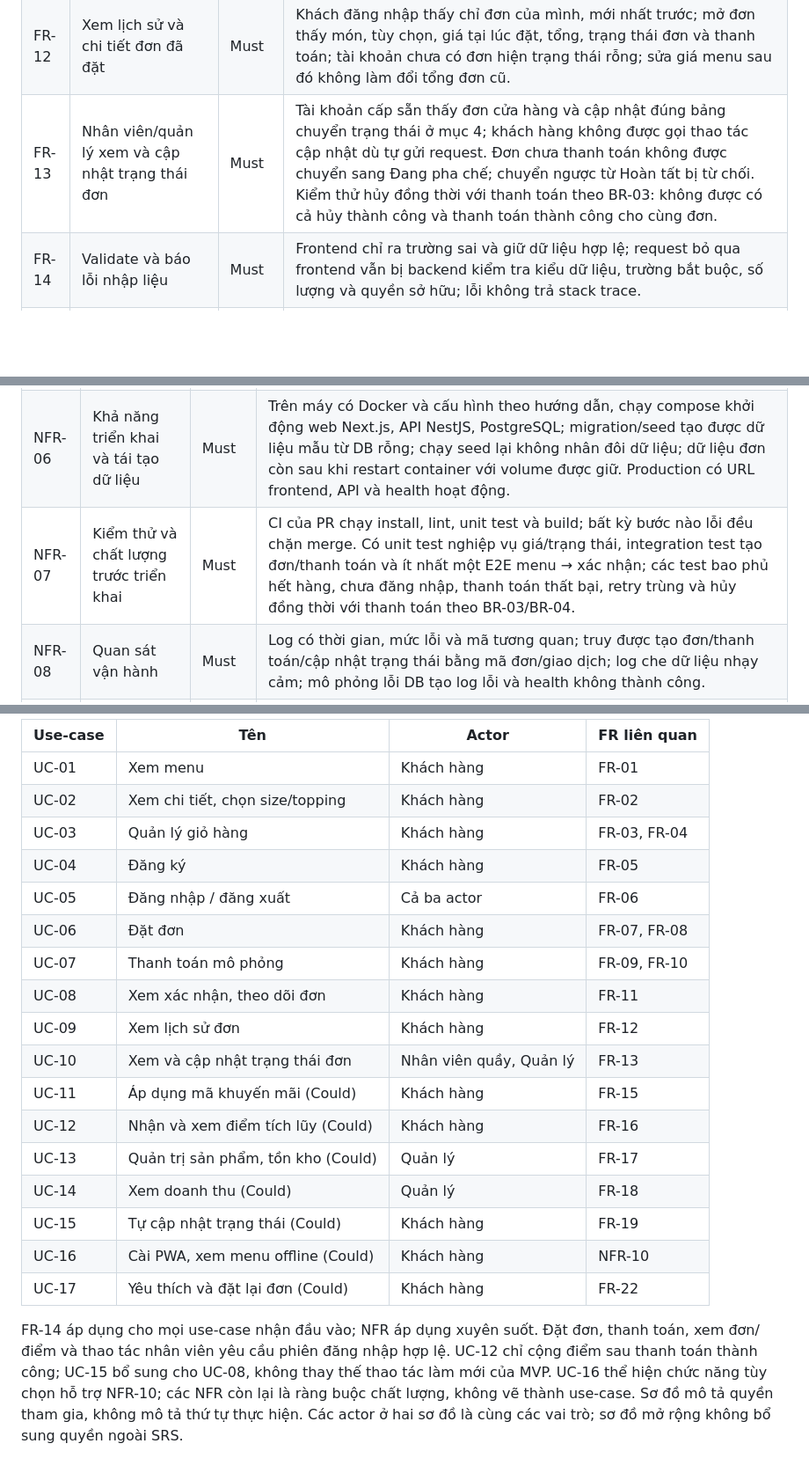
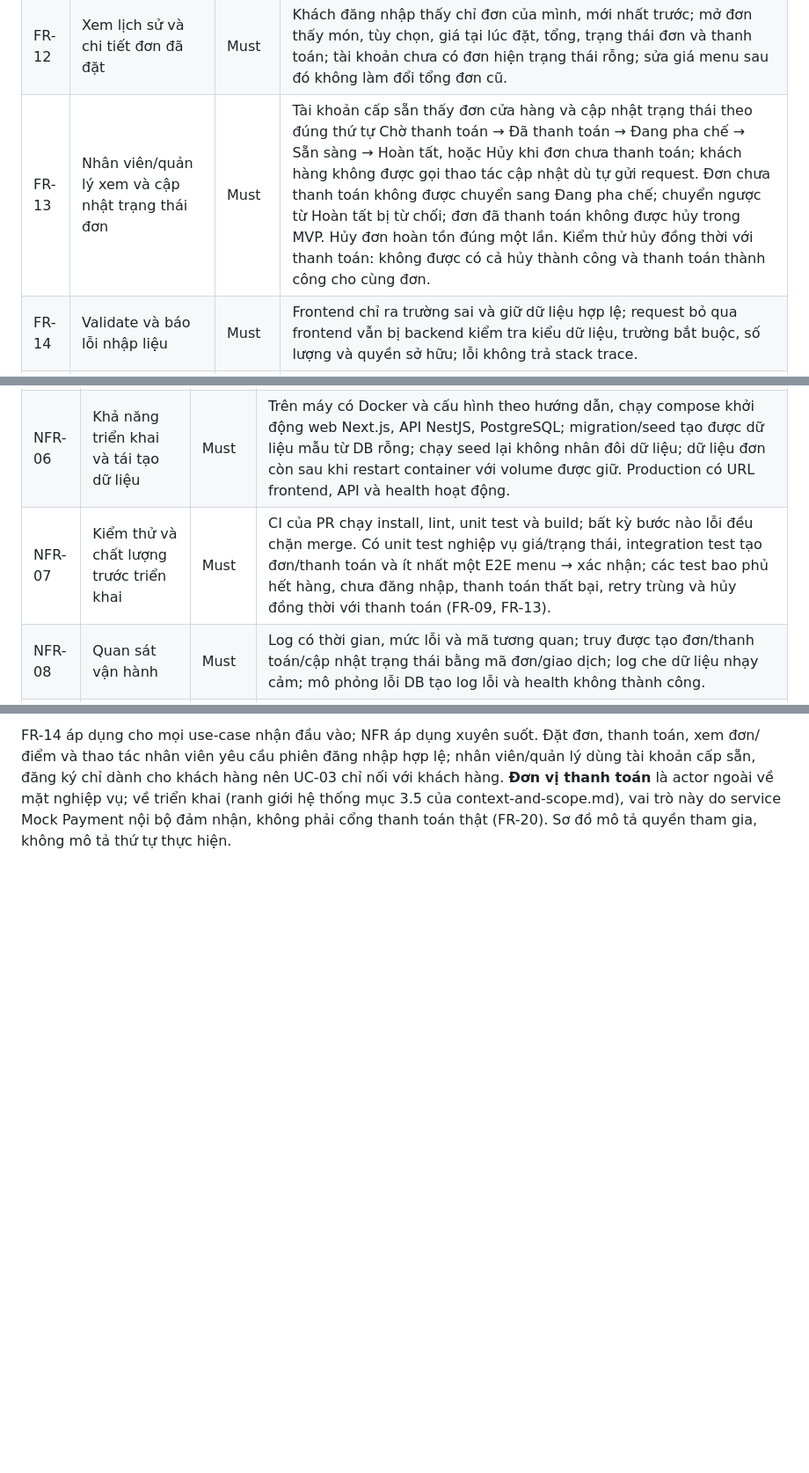
Before and after one commit to lmhau68/BrewLite2, a Markdown page: docs/requirements/srs.md, 3 parts joined by grey strips. Shown at 88% size. Rendered like a GitHub page; blank space fills up the shorter version.

```diff
--- a/docs/requirements/srs.md
+++ b/docs/requirements/srs.md
@@ -39,7 +39,7 @@ FR: yêu cầu chức năng. NFR: yêu cầu phi chức năng. Các tiêu chí d
 | FR-10 | Chống ghi nhận thanh toán trùng | Must | Cùng một đơn và idempotency key, gửi lại hoặc gửi đồng thời trả cùng giao dịch/kết quả, không có hai lần thành công; cùng key nhưng nội dung khác bị từ chối. Đơn đã thanh toán không nhận thêm thanh toán thành công kể cả với key mới. Sau thất bại xác định, thử lại bằng key mới được phép. |
 | FR-11 | Xem xác nhận và theo dõi đơn của mình | Must | Sau tạo đơn, khách thấy mã, danh sách món, tổng và trạng thái; sau thanh toán hiển thị đúng kết quả; sau khi nhân viên/quản lý cập nhật trạng thái thành công, khách mở lại trang hoặc nhấn nút “Làm mới” phải thấy trạng thái đã lưu mới nhất. Nếu tải trạng thái thất bại, hiển thị thông báo lỗi và cho thử lại; không báo dữ liệu cũ là trạng thái mới nhất. Dùng mã đơn của khách khác bị từ chối và không lộ chi tiết. Tự cập nhật nền thuộc FR-19. |
 | FR-12 | Xem lịch sử và chi tiết đơn đã đặt | Must | Khách đăng nhập thấy chỉ đơn của mình, mới nhất trước; mở đơn thấy món, tùy chọn, giá tại lúc đặt, tổng, trạng thái đơn và thanh toán; tài khoản chưa có đơn hiện trạng thái rỗng; sửa giá menu sau đó không làm đổi tổng đơn cũ. |
-| FR-13 | Nhân viên/quản lý xem và cập nhật trạng thái đơn | Must | Tài khoản cấp sẵn thấy đơn cửa hàng và cập nhật đúng bảng chuyển trạng thái ở mục 4; khách hàng không được gọi thao tác cập nhật dù tự gửi request. Đơn chưa thanh toán không được chuyển sang Đang pha chế; chuyển ngược từ Hoàn tất bị từ chối. Kiểm thử hủy đồng thời với thanh toán theo BR-03: không được có cả hủy thành công và thanh toán thành công cho cùng đơn. |
+| FR-13 | Nhân viên/quản lý xem và cập nhật trạng thái đơn | Must | Tài khoản cấp sẵn thấy đơn cửa hàng và cập nhật trạng thái theo đúng thứ tự Chờ thanh toán → Đã thanh toán → Đang pha chế → Sẵn sàng → Hoàn tất, hoặc Hủy khi đơn chưa thanh toán; khách hàng không được gọi thao tác cập nhật dù tự gửi request. Đơn chưa thanh toán không được chuyển sang Đang pha chế; chuyển ngược từ Hoàn tất bị từ chối; đơn đã thanh toán không được hủy trong MVP. Hủy đơn hoàn tồn đúng một lần. Kiểm thử hủy đồng thời với thanh toán: không được có cả hủy thành công và thanh toán thành công cho cùng đơn. |
 | FR-14 | Validate và báo lỗi nhập liệu | Must | Frontend chỉ ra trường sai và giữ dữ liệu hợp lệ; request bỏ qua frontend vẫn bị backend kiểm tra kiểu dữ liệu, trường bắt buộc, số lượng và quyền sở hữu; lỗi không trả stack trace. |
 | FR-15 | Áp dụng mã khuyến mãi | Could | Nếu triển khai: Mã hợp lệ trong thời gian và điều kiện áp dụng được giảm đúng một lần; mã hết hạn/không đủ điều kiện bị từ chối; tổng sau giảm không âm và lưu số giảm trên đơn. Giảm theo phần trăm, giới hạn mức giảm tối đa và không vượt tổng trước giảm; kiểm tra mã có bật, thời hạn, giá trị tối thiểu và số lượt còn lại. Với tổng 100.000 VND, mã 10%, trần 8.000 VND, tổng sau giảm là 92.000 VND. |
 | FR-16 | Tích điểm khách hàng | Could | Nếu triển khai: Cộng điểm đúng một lần khi đơn của khách đăng nhập chuyển sang PAID, không chờ Hoàn tất; xử lý lại cùng thanh toán không cộng lần hai. Điểm = floor(tổng sau giảm / 10.000 VND); đơn 95.000 VND cộng 9 điểm, thanh toán thất bại không cộng điểm. Khách xem được số dư điểm của mình; khách khác không được truy cập số dư này. Chưa hỗ trợ đổi điểm. |
@@ -82,7 +60,7 @@ Trạng thái giao dịch thanh toán (PROCESSING/SUCCEEDED/FAILED) được lư
 | NFR-04 | Bảo vệ dữ liệu và cấu hình | Must | Production dùng HTTPS; thử kết nối PostgreSQL từ Internet công cộng không được; rà repository và log CI không chứa secret thực, mật khẩu/JWT hoặc dữ liệu thẻ; file cấu hình mẫu chỉ có placeholder. Lỗi API không lộ chuỗi kết nối hoặc stack trace. |
 | NFR-05 | Dễ dùng trên điện thoại | Must | Kiểm tra trên Chrome và Firefox bản ổn định tại ngày kiểm thử (ghi phiên bản); viewport 360×800 và 390×844: luồng menu đến xác nhận không cuộn ngang, không che nút chính; input có nhãn, lỗi có chữ giải thích; thao tác chính thực hiện được bằng bàn phím và focus nhìn thấy rõ. |
 | NFR-06 | Khả năng triển khai và tái tạo dữ liệu | Must | Trên máy có Docker và cấu hình theo hướng dẫn, chạy compose khởi động web Next.js, API NestJS, PostgreSQL; migration/seed tạo được dữ liệu mẫu từ DB rỗng; chạy seed lại không nhân đôi dữ liệu; dữ liệu đơn còn sau khi restart container với volume được giữ. Production có URL frontend, API và health hoạt động. |
-| NFR-07 | Kiểm thử và chất lượng trước triển khai | Must | CI của PR chạy install, lint, unit test và build; bất kỳ bước nào lỗi đều chặn merge. Có unit test nghiệp vụ giá/trạng thái, integration test tạo đơn/thanh toán và ít nhất một E2E menu → xác nhận; các test bao phủ hết hàng, chưa đăng nhập, thanh toán thất bại, retry trùng và hủy đồng thời với thanh toán theo BR-03/BR-04. |
+| NFR-07 | Kiểm thử và chất lượng trước triển khai | Must | CI của PR chạy install, lint, unit test và build; bất kỳ bước nào lỗi đều chặn merge. Có unit test nghiệp vụ giá/trạng thái, integration test tạo đơn/thanh toán và ít nhất một E2E menu → xác nhận; các test bao phủ hết hàng, chưa đăng nhập, thanh toán thất bại, retry trùng và hủy đồng thời với thanh toán (FR-09, FR-13). |
 | NFR-08 | Quan sát vận hành | Must | Log có thời gian, mức lỗi và mã tương quan; truy được tạo đơn/thanh toán/cập nhật trạng thái bằng mã đơn/giao dịch; log che dữ liệu nhạy cảm; mô phỏng lỗi DB tạo log lỗi và health không thành công. |
 | NFR-09 | Khả năng bàn giao và rollback | Must | Người ngoài nhóm làm theo README chạy local, test, build được; bản phát hành có tag/release notes; CD chạy quality gate, đóng gói có tag SHA/phiên bản, deploy, migration và smoke test; lỗi smoke test làm pipeline thất bại và có hướng dẫn rollback về bản đã biết hoạt động, nêu giới hạn rollback dữ liệu. |
 | NFR-10 | PWA nâng cao và menu offline | Could | Nếu triển khai: cài ứng dụng trên trình duyệt hỗ trợ; menu đã cache xem được khi mất mạng và có nhãn dữ liệu offline; đặt đơn/thanh toán yêu cầu kết nối lại, không báo thành công khi chưa có xác nhận máy chủ. |
@@ -101,22 +95,2 @@ Hai sơ đồ cùng mô tả hệ thống BrewLite, tách theo mức ưu tiên
 
-| Use-case | Tên | Actor | FR liên quan |
-|---|---|---|---|
-| UC-01 | Xem menu | Khách hàng | FR-01 |
-| UC-02 | Xem chi tiết, chọn size/topping | Khách hàng | FR-02 |
-| UC-03 | Quản lý giỏ hàng | Khách hàng | FR-03, FR-04 |
-| UC-04 | Đăng ký | Khách hàng | FR-05 |
-| UC-05 | Đăng nhập / đăng xuất | Cả ba actor | FR-06 |
-| UC-06 | Đặt đơn | Khách hàng | FR-07, FR-08 |
-| UC-07 | Thanh toán mô phỏng | Khách hàng | FR-09, FR-10 |
-| UC-08 | Xem xác nhận, theo dõi đơn | Khách hàng | FR-11 |
-| UC-09 | Xem lịch sử đơn | Khách hàng | FR-12 |
-| UC-10 | Xem và cập nhật trạng thái đơn | Nhân viên quầy, Quản lý | FR-13 |
-| UC-11 | Áp dụng mã khuyến mãi (Could) | Khách hàng | FR-15 |
-| UC-12 | Nhận và xem điểm tích lũy (Could) | Khách hàng | FR-16 |
-| UC-13 | Quản trị sản phẩm, tồn kho (Could) | Quản lý | FR-17 |
-| UC-14 | Xem doanh thu (Could) | Quản lý | FR-18 |
-| UC-15 | Tự cập nhật trạng thái (Could) | Khách hàng | FR-19 |
-| UC-16 | Cài PWA, xem menu offline (Could) | Khách hàng | NFR-10 |
-| UC-17 | Yêu thích và đặt lại đơn (Could) | Khách hàng | FR-22 |
-
-FR-14 áp dụng cho mọi use-case nhận đầu vào; NFR áp dụng xuyên suốt. Đặt đơn, thanh toán, xem đơn/điểm và thao tác nhân viên yêu cầu phiên đăng nhập hợp lệ. UC-12 chỉ cộng điểm sau thanh toán thành công; UC-15 bổ sung cho UC-08, không thay thế thao tác làm mới của MVP. UC-16 thể hiện chức năng tùy chọn hỗ trợ NFR-10; các NFR còn lại là ràng buộc chất lượng, không vẽ thành use-case. Sơ đồ mô tả quyền tham gia, không mô tả thứ tự thực hiện. Các actor ở hai sơ đồ là cùng các vai trò; sơ đồ mở rộng không bổ sung quyền ngoài SRS.
+FR-14 áp dụng cho mọi use-case nhận đầu vào; NFR áp dụng xuyên suốt. Đặt đơn, thanh toán, xem đơn/điểm và thao tác nhân viên yêu cầu phiên đăng nhập hợp lệ; nhân viên/quản lý dùng tài khoản cấp sẵn, đăng ký chỉ dành cho khách hàng nên UC-03 chỉ nối với khách hàng. **Đơn vị thanh toán** là actor ngoài về mặt nghiệp vụ; về triển khai (ranh giới hệ thống mục 3.5 của context-and-scope.md), vai trò này do service Mock Payment nội bộ đảm nhận, không phải cổng thanh toán thật (FR-20). Sơ đồ mô tả quyền tham gia, không mô tả thứ tự thực hiện.
```
Also changed, not shown: other parts of docs/requirements/srs.md (+24 -30 lines), docs/diagrams/use-case-extensions.png (deleted), docs/diagrams/use-case-overview.png, 4 other files.
